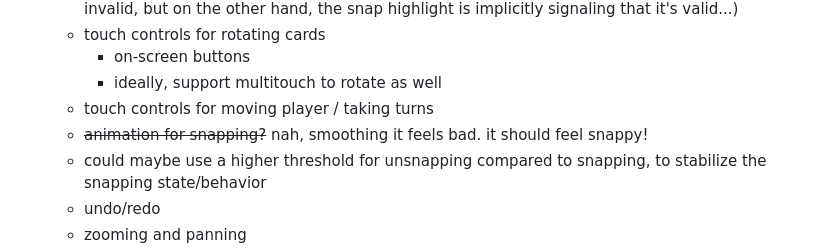
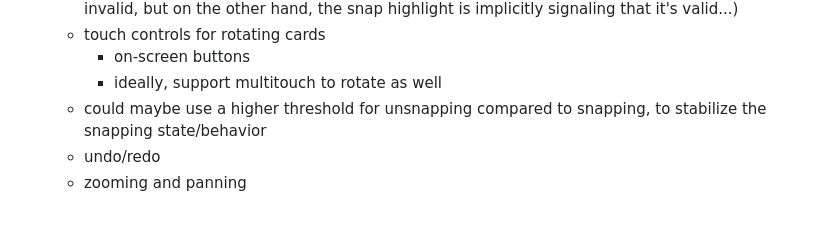
Before and after one commit to 1j01/cardium, a Markdown page: README.md, the part around the change. Rendered like a GitHub page; blank space fills up the shorter version.

Commit message:
Remove todo items

```diff
--- a/README.md
+++ b/README.md
@@ -31,8 +31,6 @@ Game prototype with cards that can rotate around the perimeter of other cards.
   - touch controls for rotating cards
     - on-screen buttons
     - ideally, support multitouch to rotate as well
-  - touch controls for moving player / taking turns
-  - ~~animation for snapping?~~ nah, smoothing it feels bad. it should feel snappy!
   - could maybe use a higher threshold for unsnapping compared to snapping, to stabilize the snapping state/behavior
   - undo/redo
   - zooming and panning
```
